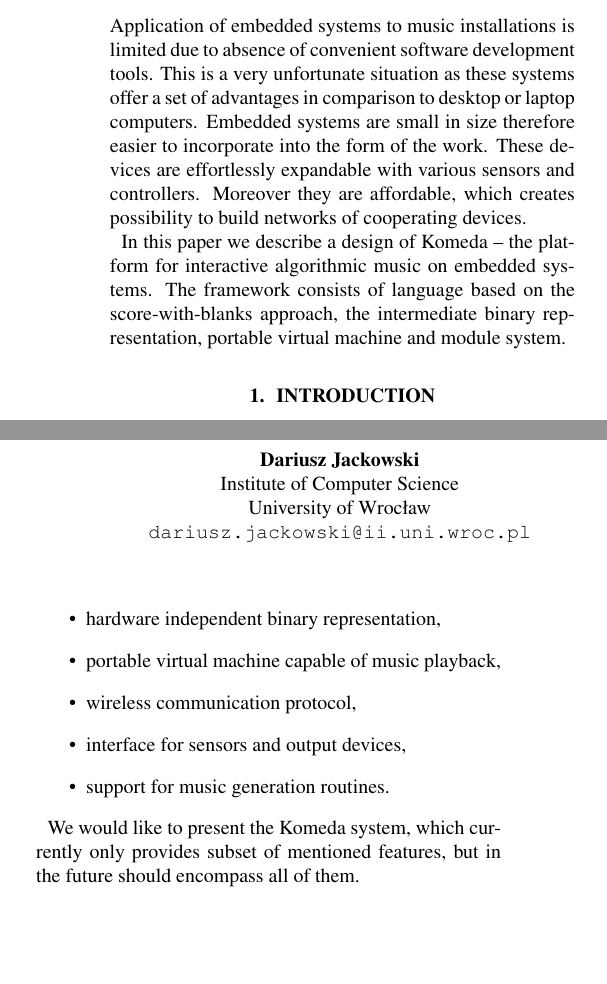
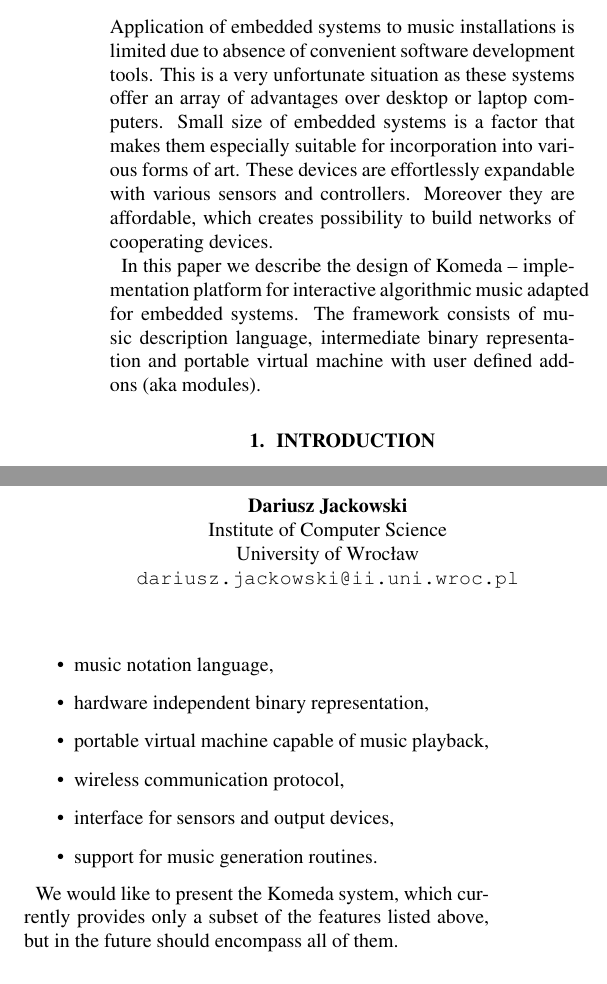
Before and after one commit to cahirwpz/komeda, a LaTeX paper (papers/smc2013/komeda.tex): two parts of the columns of page 1 of 6, joined at a grey line, cut so that both start at the same text, the shorter picture padded with empty space. Compiled offline with pdfLaTeX.

Commit message:
Arguably better abstract.

```diff
--- a/papers/smc2013/komeda.tex
+++ b/papers/smc2013/komeda.tex
@@ -124,19 +124,19 @@
 
 \begin{abstract}
 Application of embedded systems to music installations is limited due to
-absence of convenient software development tools. This is a very unfortunate
-situation as these systems offer a set of advantages in comparison to desktop
-or laptop computers. Embedded systems are small in size therefore easier to
-incorporate into the form of the work. These devices are effortlessly
-expandable with various sensors and controllers. Moreover they are affordable,
-which creates possibility to build networks of cooperating devices.
+absence of convenient software development tools.  This is a very unfortunate
+situation as these systems offer an array of advantages over desktop or laptop
+computers.  Small size of embedded systems is a factor that makes them
+especially suitable for incorporation into various forms of art.  These devices
+are effortlessly expandable with various sensors and controllers.  Moreover
+they are affordable, which creates possibility to build networks of cooperating
+devices.
 
-In this paper we describe a design of Komeda -- the platform for interactive
-algorithmic music on embedded systems. The framework consists of language based
-on the score-with-blanks approach, the intermediate binary representation,
-portable virtual machine and module system.
+In this paper we describe the design of Komeda -- implementation platform for
+interactive algorithmic music adapted for embedded systems.  The framework
+consists of music description language, intermediate binary representation and
+portable virtual machine with user defined add-ons (aka modules).
 \end{abstract}
-%
 
 \section{Introduction}
 \label{sec:introduction}
@@ -167,8 +167,9 @@ The platform should include:
   \item support for music generation routines.
 \end{itemize}
 
-We would like to present the Komeda system, which currently only provides
-subset of mentioned features, but in the future should encompass all of them.
+We would like to present the Komeda system, which currently provides only a
+subset of the features listed above, but in the future should encompass all of
+them.
 
 \section{Overview}
 \label{overview}
```
